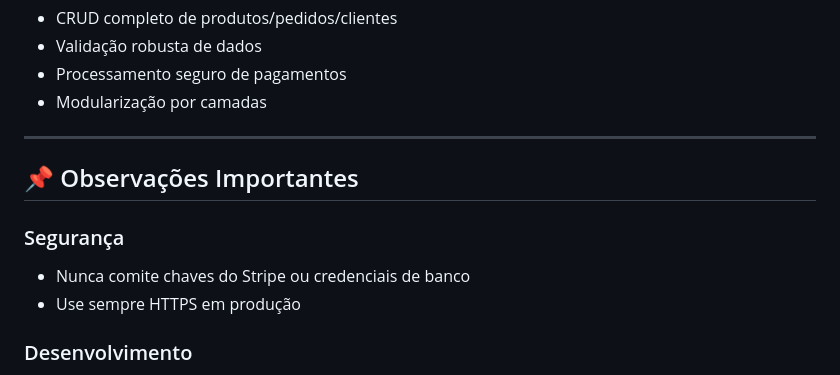
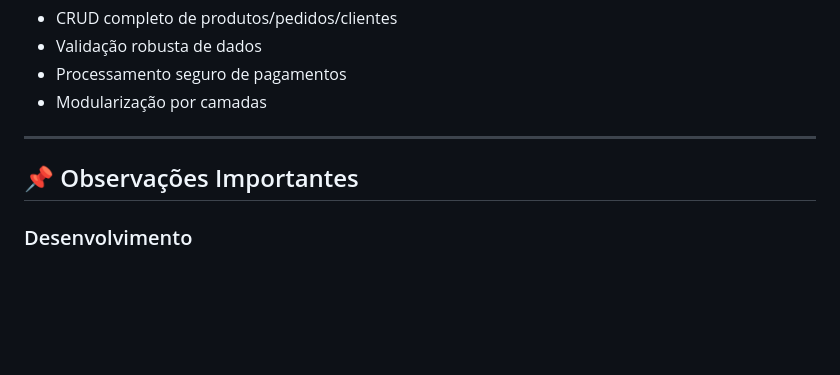
Before and after one commit to similvitoria/PizzaParty, a Markdown page: readMe.md, the part around the change. GitHub-like rendering; blank space fills up the shorter version.

```diff
--- a/readMe.md
+++ b/readMe.md
@@ -191,11 +191,6 @@ Exemplo de corpo da requisição:
 
 ## 📌 Observações Importantes
 
-### Segurança
-
-- Nunca comite chaves do Stripe ou credenciais de banco
-- Use sempre HTTPS em produção
-
 ### Desenvolvimento
 
 - O frontend usa `localStorage` para simular carrinho
```
